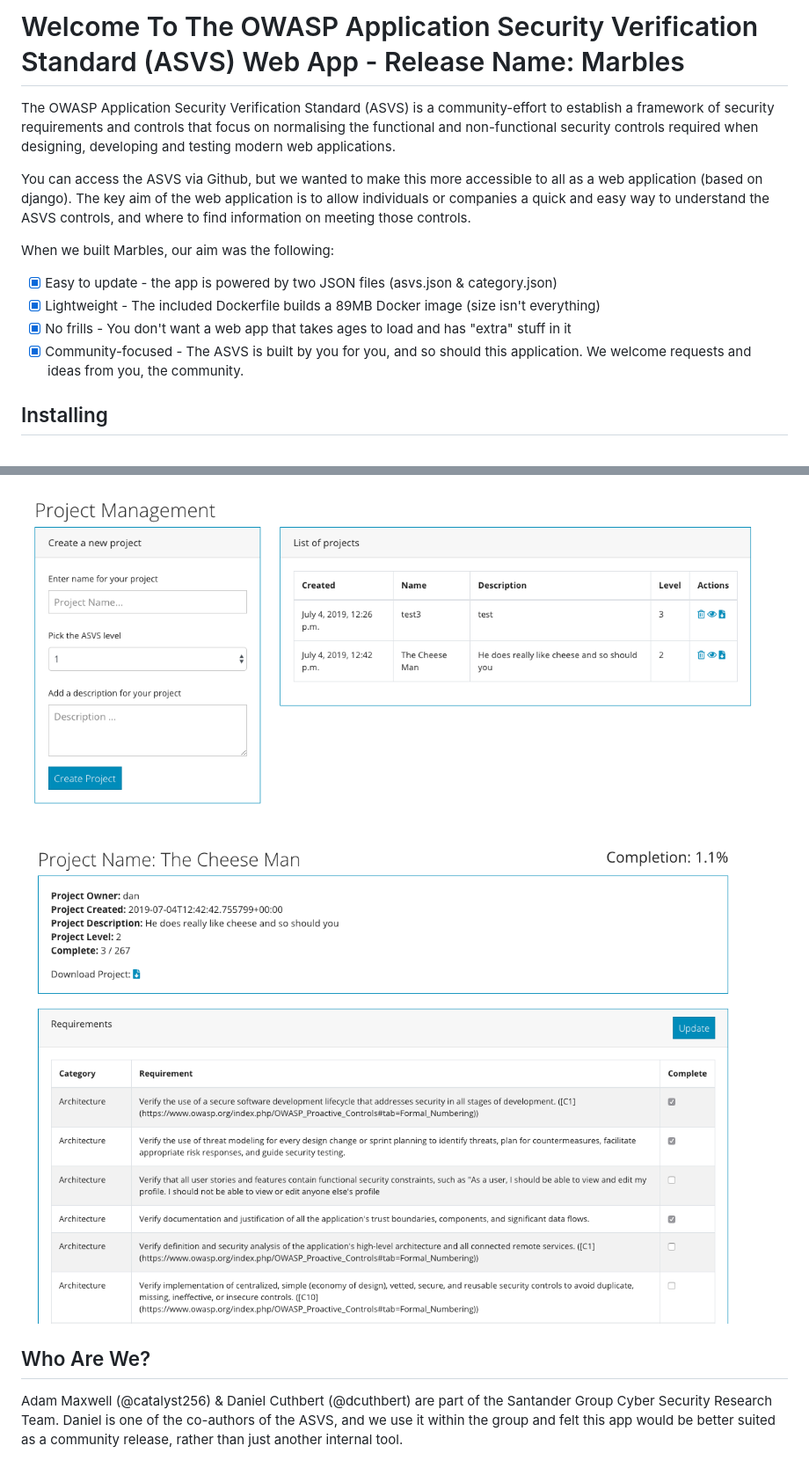
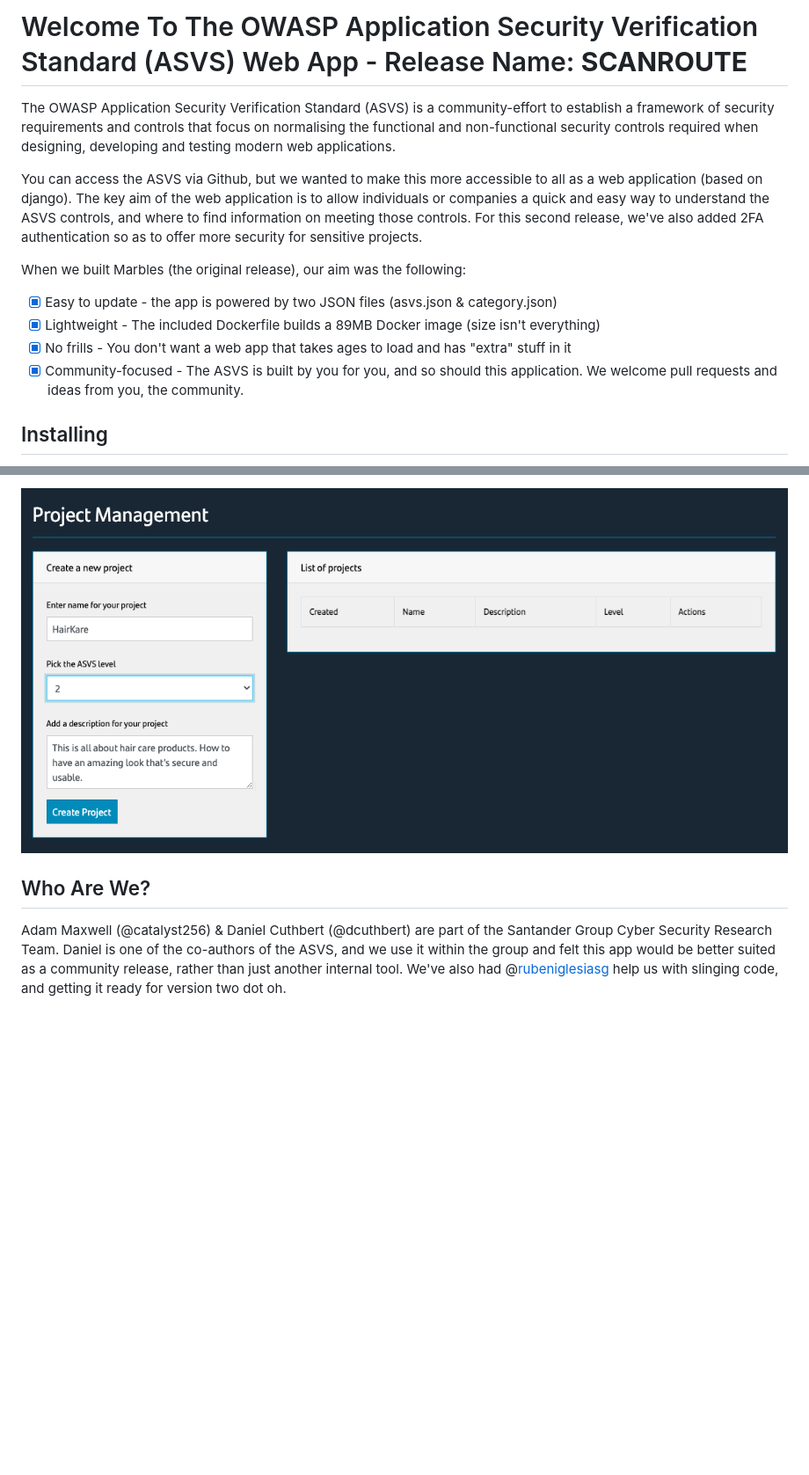
Before and after one commit to Santandersecurityresearch/asvs, a Markdown page: README.md, 2 parts joined by grey strips. Shown at 88% size. Rendered like a GitHub page; pictures changed too: screenshots/projectmanagement.png, screenshots/projectunderway.png (deleted); blank space fills up the shorter version.

```diff
--- a/README.md
+++ b/README.md
@@ -1,16 +1,16 @@
-# Welcome To The OWASP Application Security Verification Standard (ASVS) Web App - Release Name: Marbles
+# Welcome To The OWASP Application Security Verification Standard (ASVS) Web App - Release Name: **SCANROUTE**
 
 The OWASP Application Security Verification Standard (ASVS) is a community-effort to
 establish a framework of security requirements and controls that focus on normalising the functional and non-functional security controls required when designing, developing and testing modern web applications.
 
-You can access the ASVS via Github, but we wanted to make this more accessible to all as a web application (based on django). The key aim of the web application is to allow individuals or companies a quick and easy way to understand the ASVS controls, and where to find information on meeting those controls.
+You can access the ASVS via Github, but we wanted to make this more accessible to all as a web application (based on django). The key aim of the web application is to allow individuals or companies a quick and easy way to understand the ASVS controls, and where to find information on meeting those controls. For this second release, we've also added 2FA authentication so as to offer more security for sensitive projects.
 
-When we built Marbles, our aim was the following:
+When we built Marbles (the original release), our aim was the following:
 
  - [x] Easy to update - the app is powered by two JSON files (asvs.json & category.json)
  - [X] Lightweight -  The included Dockerfile builds a 89MB Docker image (size isn't everything)
  - [X] No frills - You don't want a web app that takes ages to load and has "extra" stuff in it
- - [X] Community-focused - The ASVS is built by you for you, and so should this application. We welcome requests and ideas from you, the community.
+ - [X] Community-focused - The ASVS is built by you for you, and so should this application. We welcome pull requests and ideas from you, the community.
 
 ## Installing
 
@@ -50,8 +52,8 @@ This is the second release and we already have some new "features" in the planni
 
 ![projectmanagement](screenshots/projectmanagement.png)
 
-![projectunderway](screenshots/projectunderway.png)
+
 
 ## Who Are We?
 
-Adam Maxwell (@catalyst256) & Daniel Cuthbert (@dcuthbert) are part of the Santander Group Cyber Security Research Team. Daniel is one of the co-authors of the ASVS, and we use it within the group and felt this app would be better suited as a community release, rather than just another internal tool.
+Adam Maxwell (@catalyst256) & Daniel Cuthbert (@dcuthbert) are part of the Santander Group Cyber Security Research Team. Daniel is one of the co-authors of the ASVS, and we use it within the group and felt this app would be better suited as a community release, rather than just another internal tool. We've also had @[rubeniglesiasg](https://github.com/Santandersecurityresearch/asvs/commits?author=rubeniglesiasg) help us with slinging code, and getting it ready for version two dot oh.
```
Also changed, not shown: other parts of README.md (+3 -1 lines), screenshots/2fa.png (added), screenshots/help.png (deleted), screenshots/homepage.png, screenshots/levels.png.
